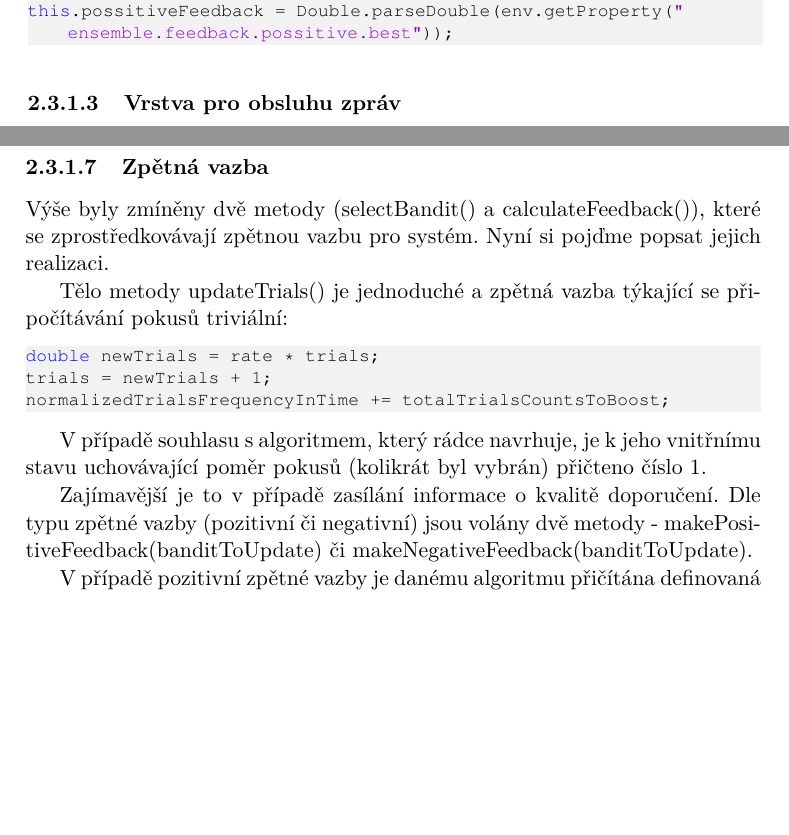
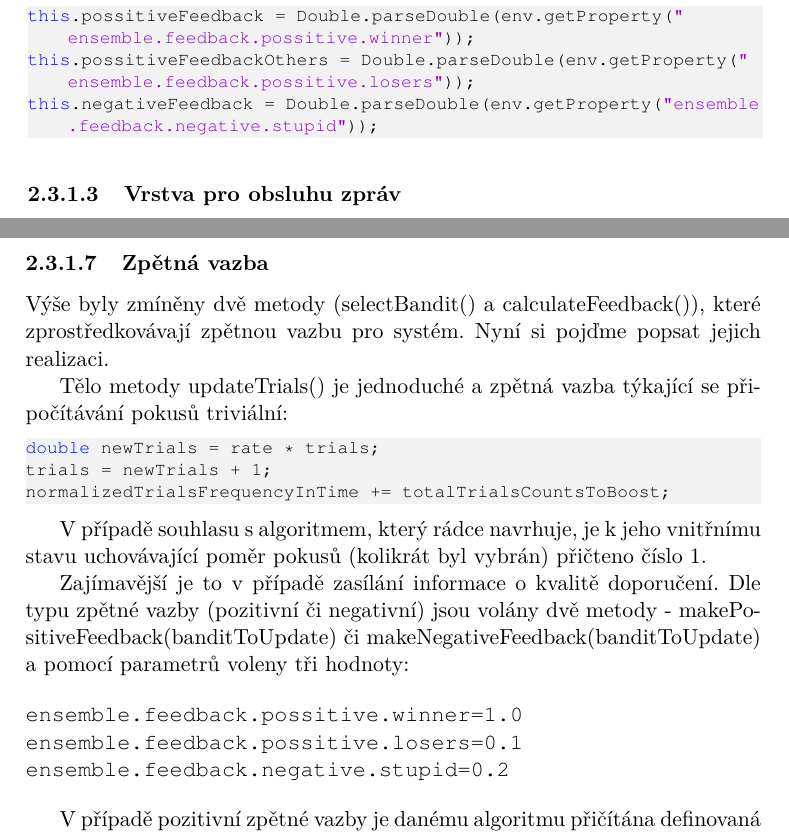
Before and after one commit to bouchja1/MI-DIP-text, a LaTeX thesis (DP_Bouchner_Jan_2014.tex): two parts of pages 66 and 73 of 103, joined at a grey line, cut so that both start at the same text, the shorter picture padded with empty space. Compiled offline with pdfLaTeX.

Commit message:
oprava pojmenovani promenych u zpetne vazby

```diff
--- a/DP_Bouchner_Jan_2014.tex
+++ b/DP_Bouchner_Jan_2014.tex
@@ -1269,7 +1259,9 @@ Konkrétní načítání v programu je pak díky použití PropertySourcesPlaceh
 
 \begin{lstlisting}[language=java]
 this.rate = Double.parseDouble(env.getProperty("ensemble.machine.rate"));
-this.possitiveFeedback = Double.parseDouble(env.getProperty("ensemble.feedback.possitive.best"));
+this.possitiveFeedback = Double.parseDouble(env.getProperty("ensemble.feedback.possitive.winner"));
+this.possitiveFeedbackOthers = Double.parseDouble(env.getProperty("ensemble.feedback.possitive.losers"));
+this.negativeFeedback = Double.parseDouble(env.getProperty("ensemble.feedback.negative.stupid"));
 \end{lstlisting}
 
 \subsubsection{Vrstva pro obsluhu zpráv}
@@ -1508,7 +1500,7 @@ V případě super strategie (třída SuperBayesianStrategy) je poměrně důle
 
 \subsubsection{Zpětná vazba}
 \label{implfeedback}
-Výše byly zmíněny dvě metody (selectBandit() a calculateFeedback()), které se zprostředkovávají zpětnou vazbu pro systém. Nyní si pojďme popsat jejich realizaci.
+Výše byly zmíněny dvě metody (selectBandit() a calculateFeedback()), které zprostředkovávají zpětnou vazbu pro systém. Nyní si pojďme popsat jejich realizaci.
 
 Tělo metody updateTrials() je jednoduché a zpětná vazba týkající se připočítávání pokusů triviální:
 
@@ -1520,7 +1512,13 @@ normalizedTrialsFrequencyInTime += totalTrialsCountsToBoost;
 
 V případě souhlasu s algoritmem, který rádce navrhuje, je k jeho vnitřnímu stavu uchovávající poměr pokusů (kolikrát byl vybrán) přičteno číslo 1.
 
-Zajímavější je to v případě zasílání informace o kvalitě doporučení. Dle typu zpětné vazby (pozitivní či negativní) jsou volány dvě metody - makePositiveFeedback(banditToUpdate) či makeNegativeFeedback(banditToUpdate).
+Zajímavější je to v případě zasílání informace o kvalitě doporučení. Dle typu zpětné vazby (pozitivní či negativní) jsou volány dvě metody - makePositiveFeedback(banditToUpdate) či makeNegativeFeedback(banditToUpdate) a pomocí parametrů voleny tři hodnoty:
+
+\begin{verbatim}
+ensemble.feedback.possitive.winner=1.0
+ensemble.feedback.possitive.losers=0.1
+ensemble.feedback.negative.stupid=0.2
+\end{verbatim}
 
 V případě pozitivní zpětné vazby je danému algoritmu přičítána definovaná odměna (emph{result}):
 
```
Also changed, not shown: DP_Bouchner_Jan_2014.pdf, DP_Bouchner_Jan_2014.tex (20 more changed lines).
